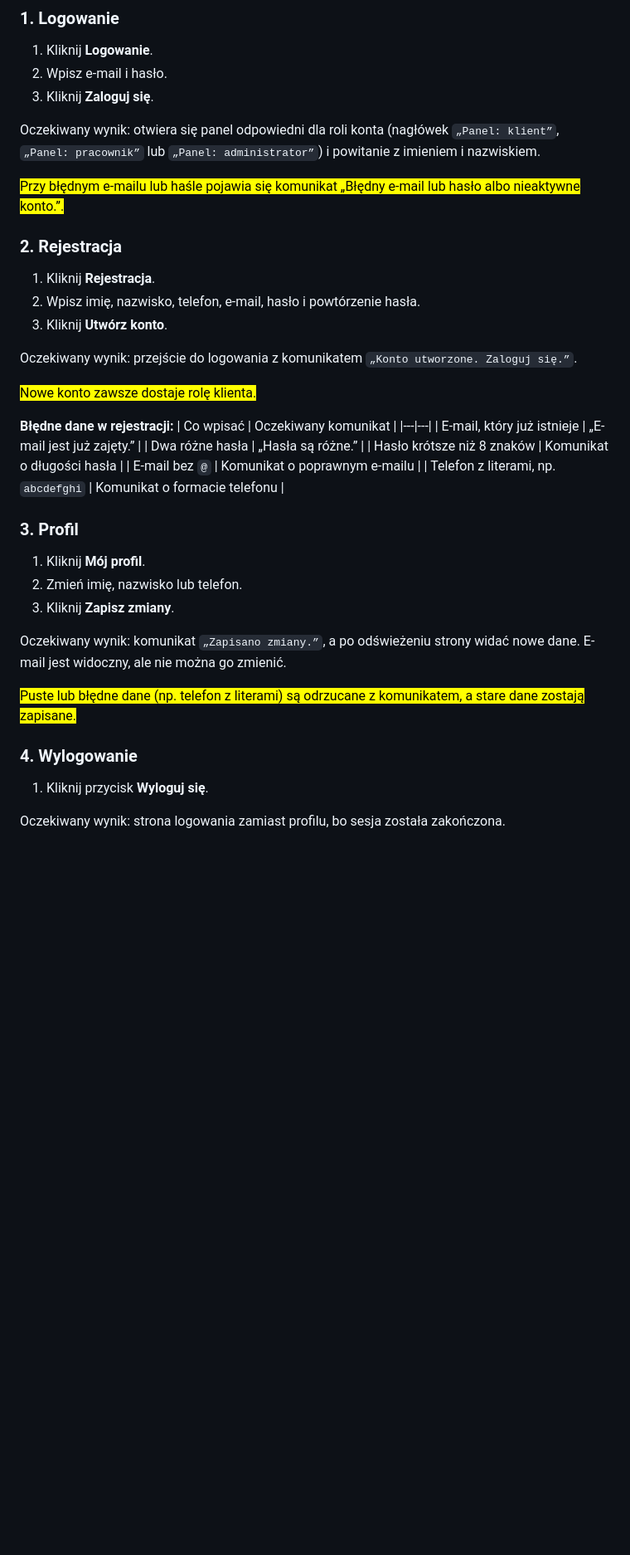
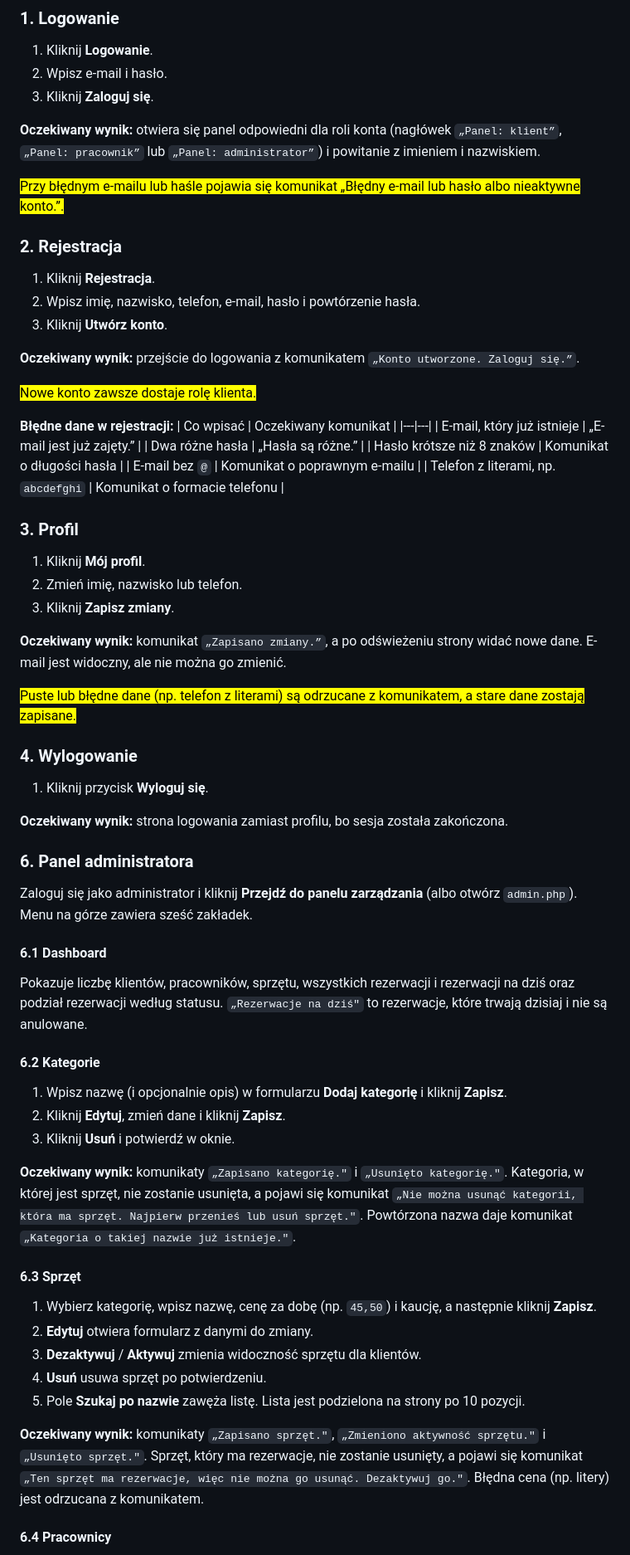
Before and after one commit to Michal27189/Projekt, a Markdown page: README.md, the part around one of its changes. Shown at 83% size. GitHub-like rendering; blank space fills up the shorter version.

Commit message:
aktualizacja README na temat panelu administratora

```diff
--- a/README.md
+++ b/README.md
@@ -58,7 +62,7 @@ To konta demonstracyjne, słóżą do testów.
 2. Wpisz e-mail i hasło.
 3. Kliknij **Zaloguj się**.
 
-Oczekiwany wynik: otwiera się panel odpowiedni dla roli konta (nagłówek `„Panel: klient”`, `„Panel: pracownik”` lub `„Panel: administrator”`) i powitanie z imieniem i nazwiskiem.
+**Oczekiwany wynik:** otwiera się panel odpowiedni dla roli konta (nagłówek `„Panel: klient”`, `„Panel: pracownik”` lub `„Panel: administrator”`) i powitanie z imieniem i nazwiskiem.
 
 <mark>Przy błędnym e-mailu lub haśle pojawia się komunikat „Błędny e-mail lub hasło albo nieaktywne konto.”.<mark>
 
@@ -68,7 +72,7 @@ Oczekiwany wynik: otwiera się panel odpowiedni dla roli konta (nagłówek `„P
 2. Wpisz imię, nazwisko, telefon, e-mail, hasło i powtórzenie hasła.
 3. Kliknij **Utwórz konto**.
 
-Oczekiwany wynik: przejście do logowania z komunikatem `„Konto utworzone. Zaloguj się.”`.
+**Oczekiwany wynik:** przejście do logowania z komunikatem `„Konto utworzone. Zaloguj się.”`.
 
 <mark>Nowe konto zawsze dostaje rolę klienta.<mark>
 
@@ -87,7 +91,7 @@ Oczekiwany wynik: przejście do logowania z komunikatem `„Konto utworzone. Zal
 2. Zmień imię, nazwisko lub telefon.
 3. Kliknij **Zapisz zmiany**.
 
-Oczekiwany wynik: komunikat `„Zapisano zmiany.”`, a po odświeżeniu strony widać nowe dane. E-mail jest widoczny, ale nie można go zmienić.
+**Oczekiwany wynik:** komunikat `„Zapisano zmiany.”`, a po odświeżeniu strony widać nowe dane. E-mail jest widoczny, ale nie można go zmienić.
 
 <mark>Puste lub błędne dane (np. telefon z literami) są odrzucane z komunikatem, a stare dane zostają zapisane.<mark>
 
@@ -95,4 +99,33 @@ Oczekiwany wynik: komunikat `„Zapisano zmiany.”`, a po odświeżeniu strony
 
 1. Kliknij przycisk **Wyloguj się**.
 
-Oczekiwany wynik: strona logowania zamiast profilu, bo sesja została zakończona.
+**Oczekiwany wynik:** strona logowania zamiast profilu, bo sesja została zakończona.
+
+### 6. Panel administratora
+
+Zaloguj się jako administrator i kliknij **Przejdź do panelu zarządzania** (albo otwórz `admin.php`). Menu na górze zawiera sześć zakładek.
+
+#### 6.1 Dashboard
+
+Pokazuje liczbę klientów, pracowników, sprzętu, wszystkich rezerwacji i rezerwacji na dziś oraz podział rezerwacji według statusu. `„Rezerwacje na dziś"` to rezerwacje, które trwają dzisiaj i nie są anulowane.
+
+#### 6.2 Kategorie
+
+1. Wpisz nazwę (i opcjonalnie opis) w formularzu **Dodaj kategorię** i kliknij **Zapisz**.
+2. Kliknij **Edytuj**, zmień dane i kliknij **Zapisz**.
+3. Kliknij **Usuń** i potwierdź w oknie.
+
+**Oczekiwany wynik:** komunikaty `„Zapisano kategorię."` i `„Usunięto kategorię."`. Kategoria, w której jest sprzęt, nie zostanie usunięta, a pojawi się komunikat `„Nie można usunąć kategorii, która ma sprzęt. Najpierw przenieś lub usuń sprzęt."`. Powtórzona nazwa daje komunikat `„Kategoria o takiej nazwie już istnieje."`.
+
+#### 6.3 Sprzęt
+
+1. Wybierz kategorię, wpisz nazwę, cenę za dobę (np. `45,50`) i kaucję, a następnie kliknij **Zapisz**.
+2. **Edytuj** otwiera formularz z danymi do zmiany.
+3. **Dezaktywuj** / **Aktywuj** zmienia widoczność sprzętu dla klientów.
+4. **Usuń** usuwa sprzęt po potwierdzeniu.
+5. Pole **Szukaj po nazwie** zawęża listę. Lista jest podzielona na strony po 10 pozycji.
+
+**Oczekiwany wynik:** komunikaty `„Zapisano sprzęt."`, `„Zmieniono aktywność sprzętu."` i `„Usunięto sprzęt."`. Sprzęt, który ma rezerwacje, nie zostanie usunięty, a pojawi się komunikat `„Ten sprzęt ma rezerwacje, więc nie można go usunąć. Dezaktywuj go."`. Błędna cena (np. litery) jest odrzucana z komunikatem.
+
+#### 6.4 Pracownicy
+
```
Also changed, not shown: other parts of README.md (+25 -0 lines).
